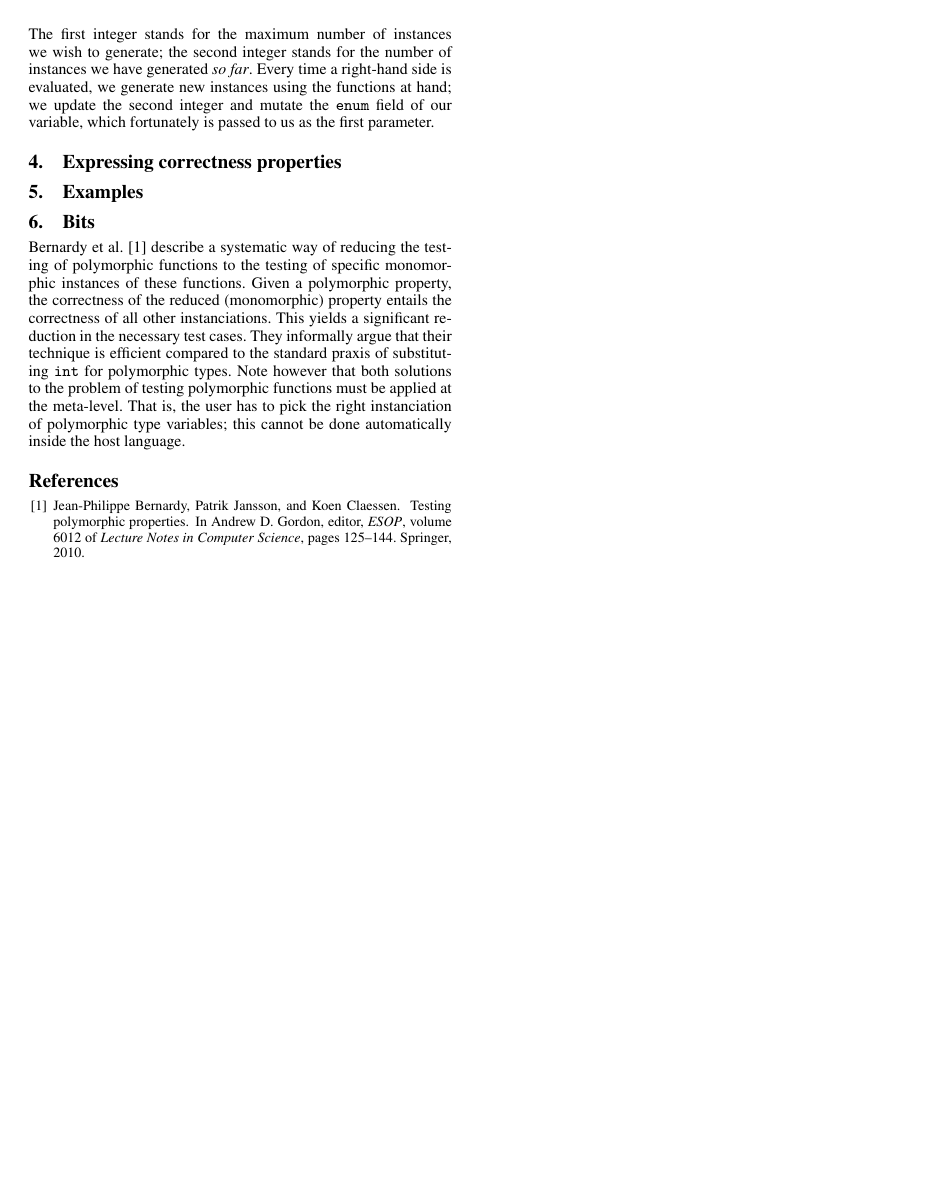
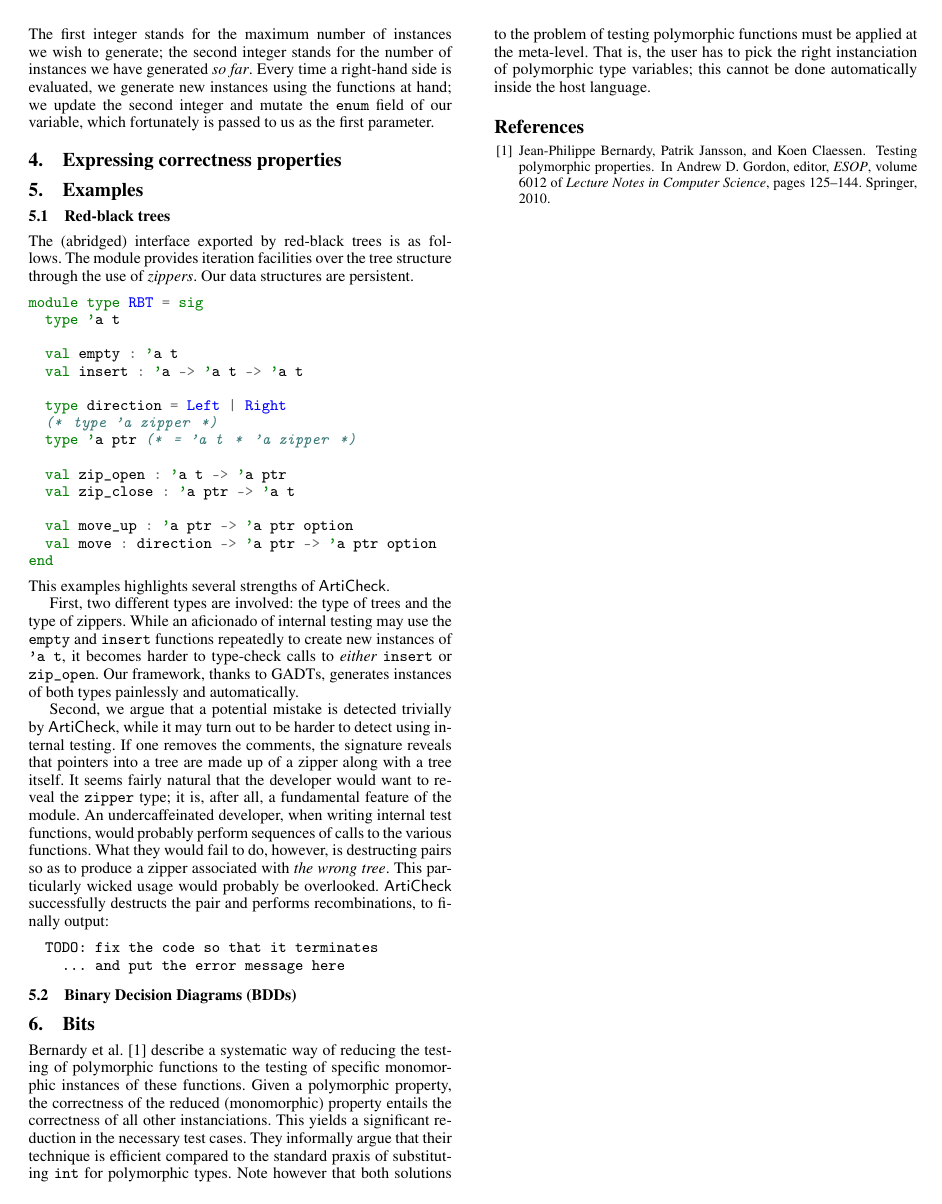
Before and after one commit to braibant/articheck, a LaTeX paper (draft/main.tex, which reads draft/examples.tex): page 5 of 5. Compiled offline with pdfLaTeX; a missing font is replaced by an installed copy or a similar font.

Commit message:
Paper.
- Add the example on RBTs.
- I probably need help understanding why the other examples are worthwhile.

```diff
--- a/draft/examples.tex
+++ b/draft/examples.tex
@@ -1 +1,56 @@
 \section{Examples}
+
+\subsection{Red-black trees}
+The (abridged) interface exported by red-black trees is as follows. The module
+provides iteration facilities over the tree structure through the use of
+% TODO \cite
+\emph{zippers}. Our data structures are persistent.
+%
+\begin{ocamlcode}
+module type RBT = sig
+  type 'a t
+
+  val empty : 'a t
+  val insert : 'a -> 'a t -> 'a t
+
+  type direction = Left | Right
+  (* type 'a zipper *)
+  type 'a ptr (* = 'a t * 'a zipper *)
+
+  val zip_open : 'a t -> 'a ptr
+  val zip_close : 'a ptr -> 'a t
+
+  val move_up : 'a ptr -> 'a ptr option
+  val move : direction -> 'a ptr -> 'a ptr option
+end
+\end{ocamlcode}
+%
+This examples highlights several strengths of \arti.
+
+First, two different types are involved: the type of trees and the type of
+zippers. While an aficionado of internal testing may use the \code{empty} and
+\code{insert} functions repeatedly to create new instances of \code{'a t}, it
+becomes harder to type-check calls to \emph{either} \code{insert} or
+\code{zip\_open}. Our framework, thanks to GADTs, generates instances of both
+types painlessly and automatically.
+
+Second, we argue that a potential mistake is detected trivially by \arti, while
+it may turn out to be harder to detect using internal testing. If one removes
+the comments, the signature reveals that pointers into a tree are made up of a
+zipper along with a tree itself. It seems fairly natural that the developer
+would want to reveal the \code{zipper} type; it is, after all, a fundamental
+feature of the module. An undercaffeinated developer, when writing internal test
+functions, would probably perform sequences of calls to the various functions.
+What they would fail to do, however, is destructing pairs so as to produce
+a zipper associated with \emph{the wrong tree}. This particularly wicked usage
+would probably be overlooked. \arti successfully destructs the pair and performs
+recombinations, to finally output:
+\begin{verbatim}
+  TODO: fix the code so that it terminates
+    ... and put the error message here
+\end{verbatim}
+
+\subsection{Binary Decision Diagrams (BDDs)}
+
+% TODO: do we check the invariant for maximal sharing?
+% TODO: does \arti detect other potential mistakes?
```
Also changed, not shown: draft/representing.tex (+4 -4 lines), draft/main.pdf.
